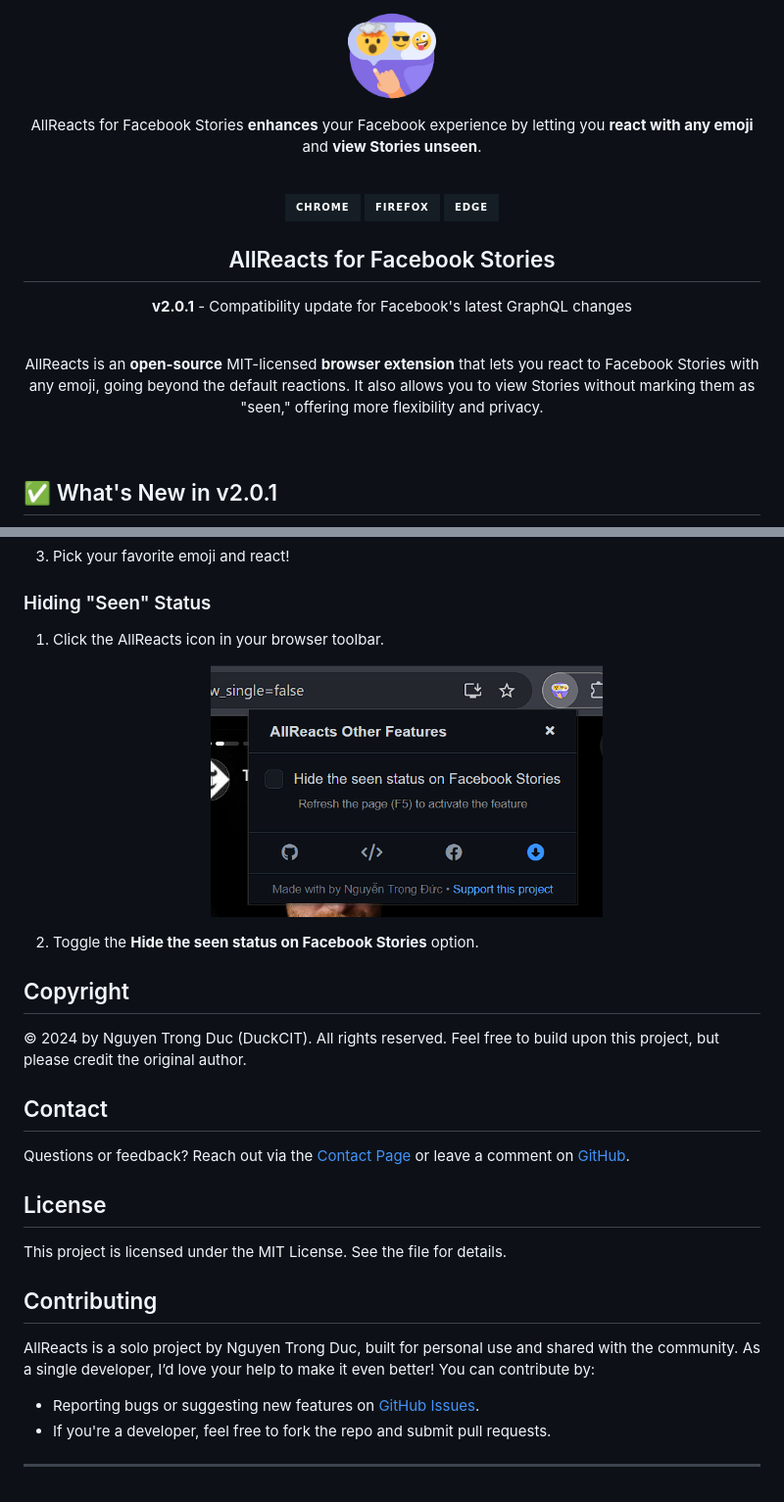
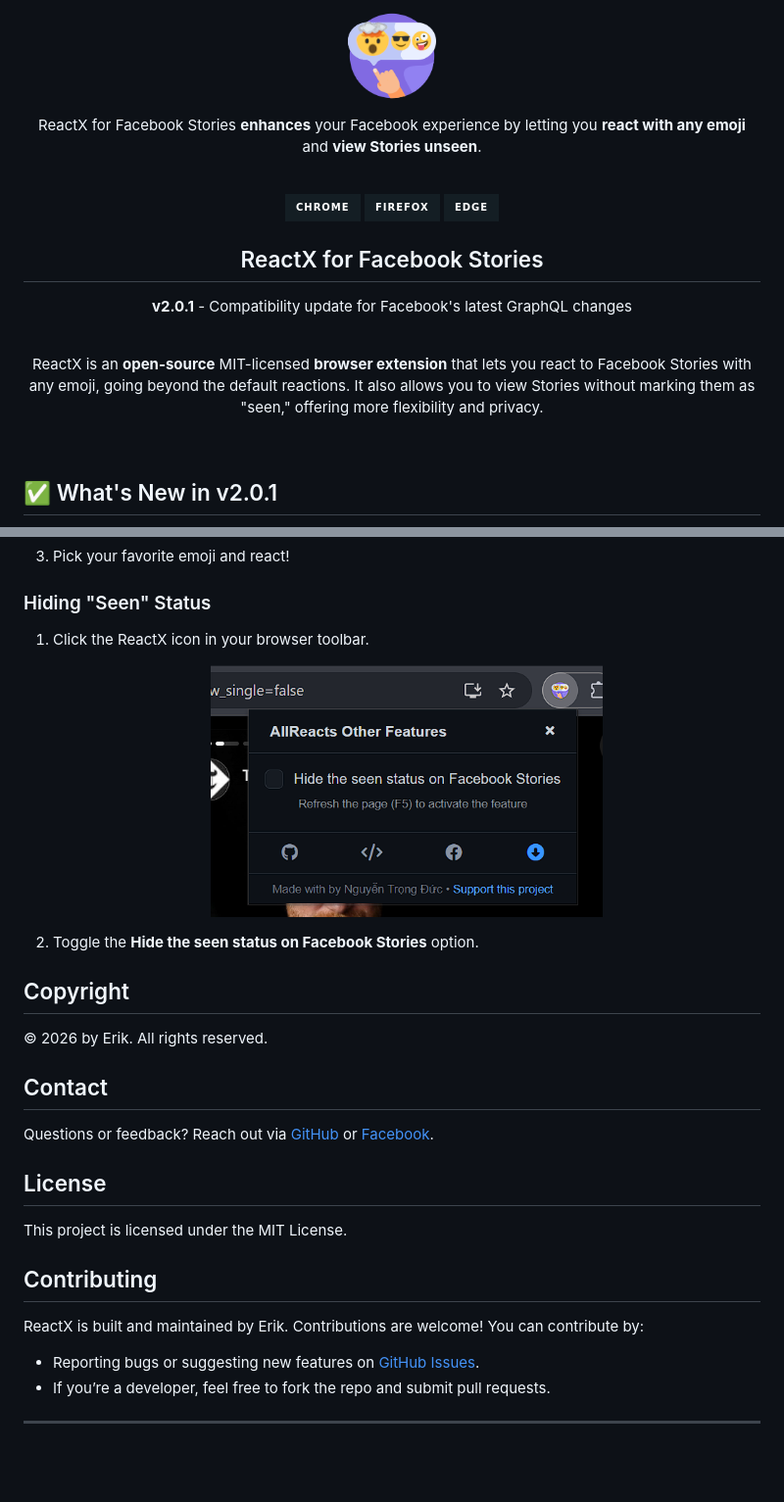
Before and after one commit to Erik9910x/FB-ReactX, a Markdown page: README.md, 2 parts joined by grey strips. Shown at 98% size. GitHub-like rendering; badges without logos; blank space fills up the shorter version.

Commit message:
Update README: Replace all references to DuckCIT with Erik
- Changed project name from AllReacts to ReactX
- Updated repository URLs to Erik9910x/FB-ReactX
- Updated copyright to Erik 2026
- Updated contact links to Erik's GitHub and Facebook
- Removed all references to Nguyen Trong Duc (DuckCIT)

Co-Authored-By: Claude Sonnet 4 <noreply@anthropic.com>

```diff
--- a/README.md
+++ b/README.md
@@ -1,5 +1,5 @@
-<p align="center"><a href="https://github.com/DuckCIT/AllReacts-for-Facebook-Stories" target="_blank" rel="noreferrer noopener"><img width="90" alt="AllReacts Logo" src="icons/icon128.png"></a></p>
-<p align="center">AllReacts for Facebook Stories <strong>enhances</strong> your Facebook experience by letting you <strong>react with any emoji</strong> and <strong>view Stories unseen</strong>.</p>
+<p align="center"><a href="https://github.com/Erik9910x/FB-ReactX" target="_blank" rel="noreferrer noopener"><img width="90" alt="ReactX Logo" src="icons/icon128.png"></a></p>
+<p align="center">ReactX for Facebook Stories <strong>enhances</strong> your Facebook experience by letting you <strong>react with any emoji</strong> and <strong>view Stories unseen</strong>.</p>
 <br/>
 <p align="center">
   <a rel="noreferrer noopener"><img alt="Chrome Web Store" src="https://img.shields.io/badge/Chrome-141e24.svg?&style=for-the-badge&logo=google-chrome&logoColor=white"></a>
@@ -7,10 +7,10 @@
   <a rel="noreferrer noopener"><img alt="Edge Addons" src="https://img.shields.io/badge/Edge-141e24.svg?&style=for-the-badge&logo=microsoft-edge&logoColor=white"></a>
 </p>
 
-<h2 align="center">AllReacts for Facebook Stories</h2>
+<h2 align="center">ReactX for Facebook Stories</h2>
 <p align="center"><strong>v2.0.1</strong> - Compatibility update for Facebook's latest GraphQL changes</p>
 <br/>
-<p align="center">AllReacts is an <strong>open-source</strong> MIT-licensed <strong>browser extension</strong> that lets you react to Facebook Stories with any emoji, going beyond the default reactions. It also allows you to view Stories without marking them as "seen," offering more flexibility and privacy.</p>
+<p align="center">ReactX is an <strong>open-source</strong> MIT-licensed <strong>browser extension</strong> that lets you react to Facebook Stories with any emoji, going beyond the default reactions. It also allows you to view Stories without marking them as "seen," offering more flexibility and privacy.</p>
 <br/>
 
 ## ✅ What's New in v2.0.1
@@ -59,20 +59,20 @@ For the latest features and improvements, check out the [CHANGELOG](CHANGELOG.md
 3. Pick your favorite emoji and react!
 
 ### Hiding "Seen" Status
-1. Click the AllReacts icon in your browser toolbar. <p align="center"><img src="screenshot/shot-2.png" width="400"/></p>
+1. Click the ReactX icon in your browser toolbar. <p align="center"><img src="screenshot/shot-2.png" width="400"/></p>
 2. Toggle the **Hide the seen status on Facebook Stories** option.
 
 ## Copyright
-© 2024 by Nguyen Trong Duc (DuckCIT). All rights reserved. Feel free to build upon this project, but please credit the original author.
+© 2026 by Erik. All rights reserved.
 
 ## Contact
-Questions or feedback? Reach out via the <a href="https://duckcit.netlify.app" target="_blank">Contact Page</a> or leave a comment on [GitHub](https://github.com/DuckCIT/AllReacts-for-Facebook-Stories).
+Questions or feedback? Reach out via [GitHub](https://github.com/Erik9910x/FB-ReactX) or [Facebook](https://facebook.com/erik9910).
 
 ## License
-This project is licensed under the MIT License. See the  file for details.
+This project is licensed under the MIT License.
 
 ## Contributing
-AllReacts is a solo project by Nguyen Trong Duc, built for personal use and shared with the community. As a single developer, I’d love your help to make it even better! You can contribute by:
-- Reporting bugs or suggesting new features on [GitHub Issues](https://github.com/DuckCIT/AllReacts-for-Facebook-Stories/issues).
-- If you're a developer, feel free to fork the repo and submit pull requests.
+ReactX is built and maintained by Erik. Contributions are welcome! You can contribute by:
+- Reporting bugs or suggesting new features on [GitHub Issues](https://github.com/Erik9910x/FB-ReactX/issues).
+- If you’re a developer, feel free to fork the repo and submit pull requests.
 ---
```
Also changed, not shown: other parts of README.md (+3 -3 lines).
